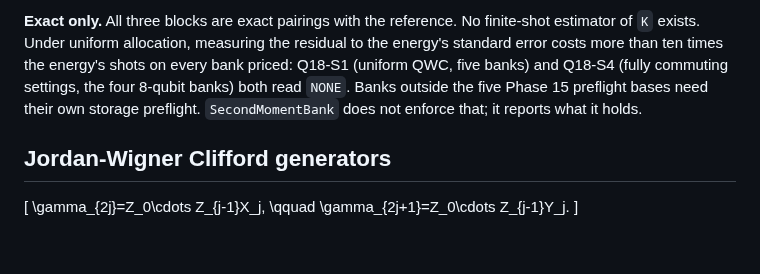
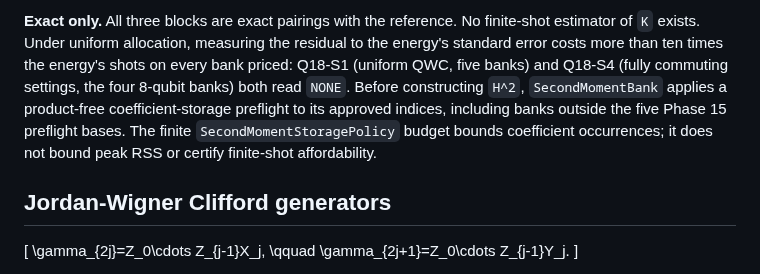
Before and after one commit to gutama/clifford_qc, a Markdown page: CONVENTIONS.md, the part around the change. Rendered like a GitHub page; blank space fills up the shorter version.

Commit message:
Align second-moment conventions with enforced storage preflight

```diff
--- a/CONVENTIONS.md
+++ b/CONVENTIONS.md
@@ -138,9 +138,11 @@ would no longer solve `F c = mu S c`.
 finite-shot estimator of `K` exists. Under uniform allocation, measuring the
 residual to the energy's standard error costs more than ten times the energy's
 shots on every bank priced: Q18-S1 (uniform QWC, five banks) and Q18-S4 (fully
-commuting settings, the four 8-qubit banks) both read `NONE`. Banks outside the
-five Phase 15 preflight bases need their own storage preflight.
-`SecondMomentBank` does not enforce that; it reports what it holds.
+commuting settings, the four 8-qubit banks) both read `NONE`. Before constructing
+`H^2`, `SecondMomentBank` applies a product-free coefficient-storage preflight to
+its approved indices, including banks outside the five Phase 15 preflight bases.
+The finite `SecondMomentStoragePolicy` budget bounds coefficient occurrences;
+it does not bound peak RSS or certify finite-shot affordability.
 
 ## Jordan-Wigner Clifford generators
 
```
